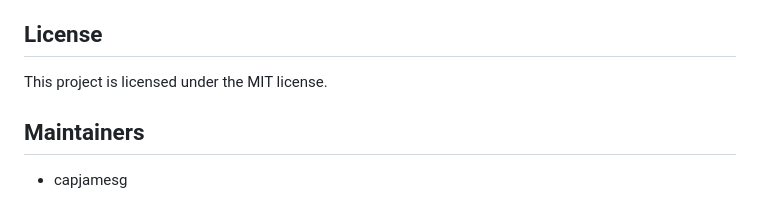
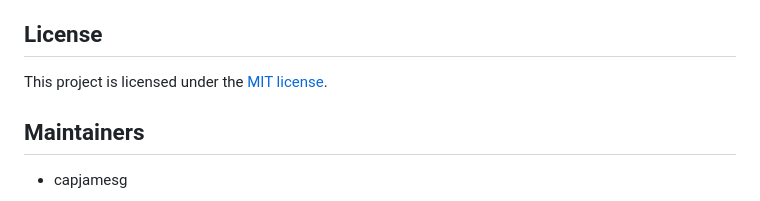
Before and after one commit to capjamesg/cinnamon, a Markdown page: README.md, the part around the change. Drawn GitHub-style.

```diff
--- a/README.md
+++ b/README.md
@@ -71,7 +71,7 @@ This endpoint does not yet provide support for muting users. This feature is par
 
 ## License
 
-This project is licensed under the MIT license.
+This project is licensed under the [MIT license](LICENSE).
 
 ## Maintainers
 
```
Also changed, not shown: static/gradient.png (added), 6 other files.
